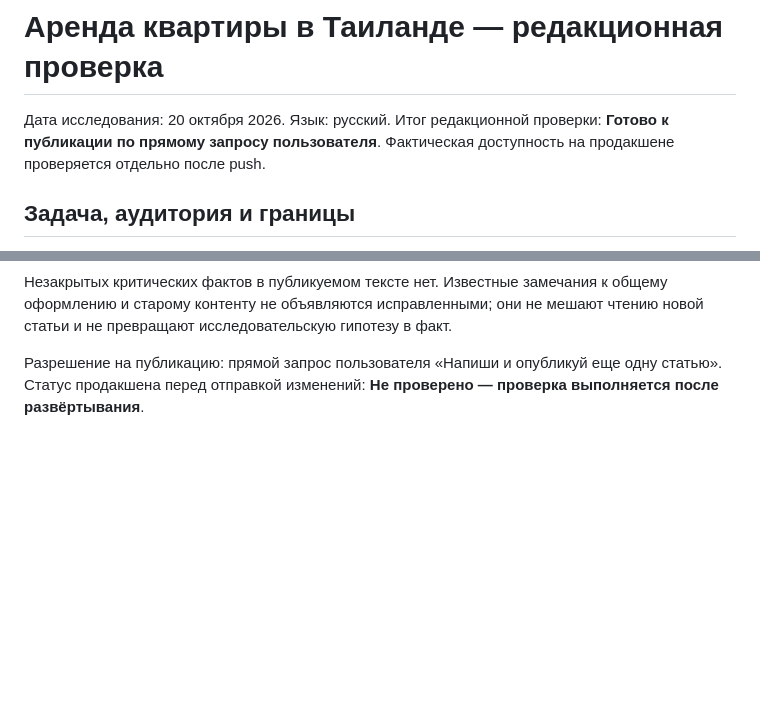
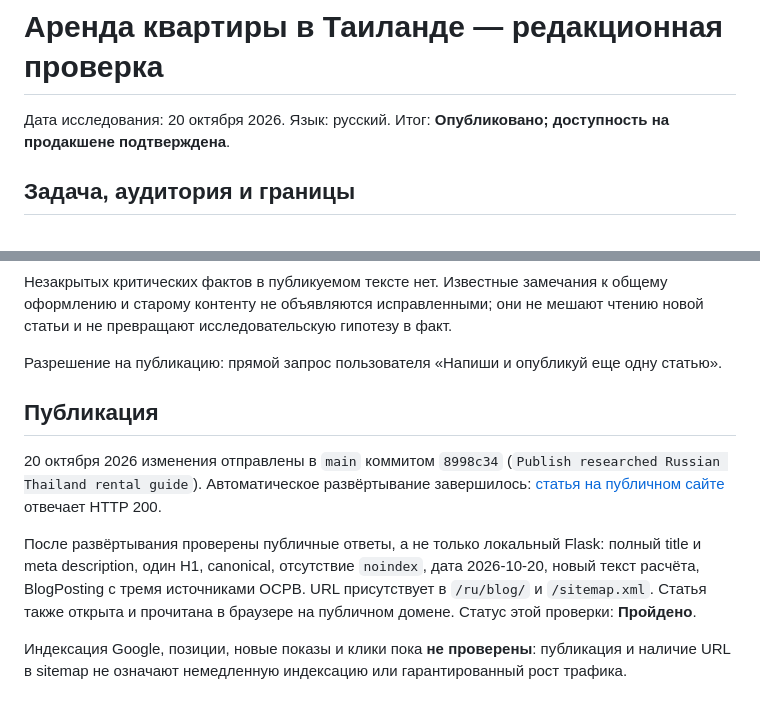
Before and after one commit to sakyrum1988/marharuta, a Markdown page: docs/content-reviews/arenda-kvartiry-v-tailande-ru.md, 2 parts joined by grey strips. GitHub-like rendering; blank space fills up the shorter version.

Commit message:
Record live rental article publication verification

```diff
--- a/docs/content-reviews/arenda-kvartiry-v-tailande-ru.md
+++ b/docs/content-reviews/arenda-kvartiry-v-tailande-ru.md
@@ -1,6 +1,6 @@
 # Аренда квартиры в Таиланде — редакционная проверка
 
-Дата исследования: 20 октября 2026. Язык: русский. Итог редакционной проверки: **Готово к публикации по прямому запросу пользователя**. Фактическая доступность на продакшене проверяется отдельно после push.
+Дата исследования: 20 октября 2026. Язык: русский. Итог: **Опубликовано; доступность на продакшене подтверждена**.
 
 ## Задача, аудитория и границы
 
@@ -105,4 +105,12 @@ H1 и SEO Title, 55 символов: «Аренда квартиры в Таи
 
 Незакрытых критических фактов в публикуемом тексте нет. Известные замечания к общему оформлению и старому контенту не объявляются исправленными; они не мешают чтению новой статьи и не превращают исследовательскую гипотезу в факт.
 
-Разрешение на публикацию: прямой запрос пользователя «Напиши и опубликуй еще одну статью». Статус продакшена перед отправкой изменений: **Не проверено — проверка выполняется после развёртывания**.
+Разрешение на публикацию: прямой запрос пользователя «Напиши и опубликуй еще одну статью».
+
+## Публикация
+
+20 октября 2026 изменения отправлены в `main` коммитом `8998c34` (`Publish researched Russian Thailand rental guide`). Автоматическое развёртывание завершилось: [статья на публичном сайте](https://www.marharuta.online/ru/blog/arenda-kvartiry-v-tailande/) отвечает HTTP 200.
+
+После развёртывания проверены публичные ответы, а не только локальный Flask: полный title и meta description, один H1, canonical, отсутствие `noindex`, дата 2026-10-20, новый текст расчёта, BlogPosting с тремя источниками OCPB. URL присутствует в `/ru/blog/` и `/sitemap.xml`. Статья также открыта и прочитана в браузере на публичном домене. Статус этой проверки: **Пройдено**.
+
+Индексация Google, позиции, новые показы и клики пока **не проверены**: публикация и наличие URL в sitemap не означают немедленную индексацию или гарантированный рост трафика.
```
